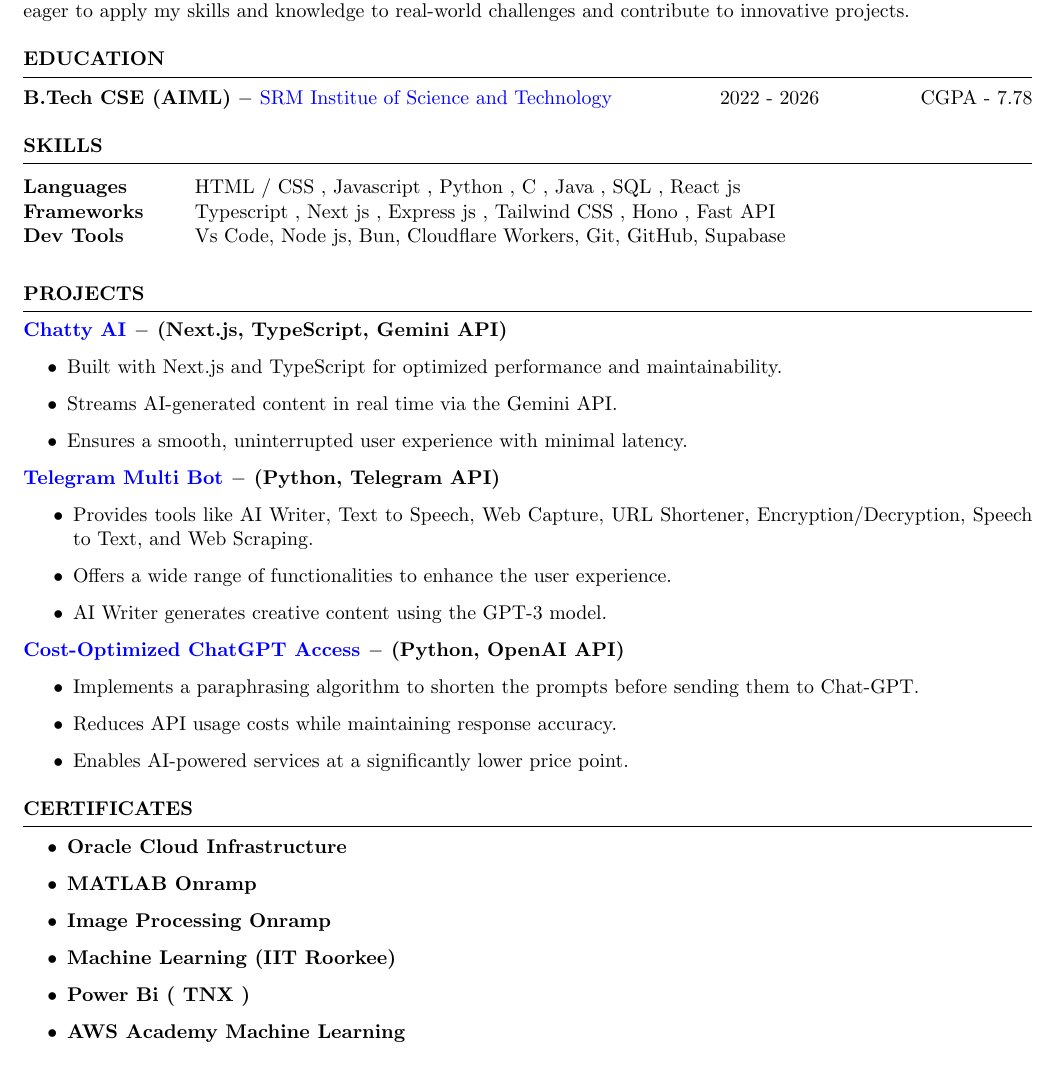
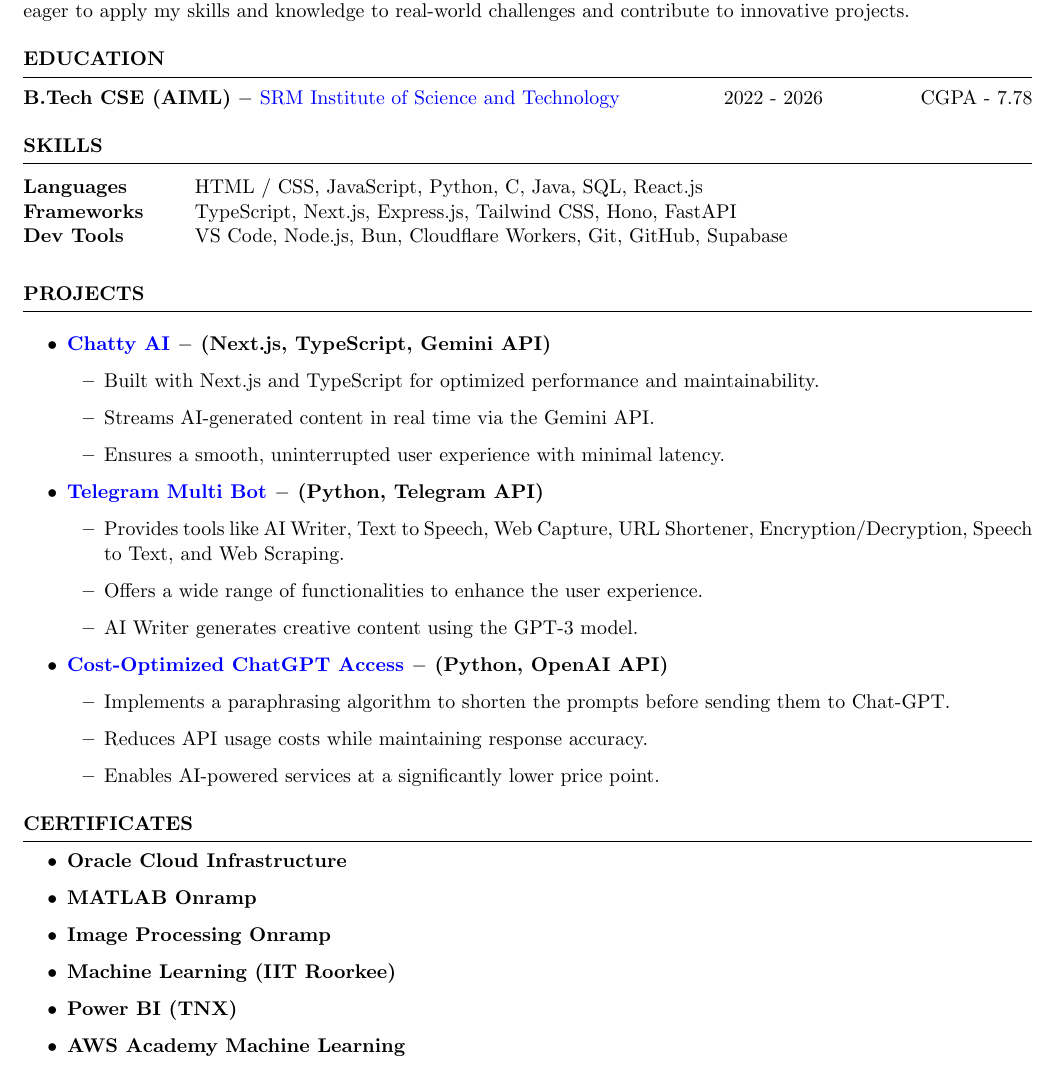
Before and after one commit to jackwaghan/Automate-Resume, a LaTeX CV (Template/Resume.tex): part of the page, cut so that both start at the same text. Compiled offline with pdfLaTeX.

Commit message:
Enhance resume template with improved formatting, clickable links, and updated sections for skills and projects

```diff
--- a/Template/Resume.tex
+++ b/Template/Resume.tex
@@ -1,15 +1,19 @@
 \documentclass{resume} % Use the custom resume.cls style
 \usepackage[left=0.4 in,top=0.4in,right=0.4 in,bottom=0.4in]{geometry} % Document margins
+\usepackage{hyperref} % Ensures clickable links
+\usepackage{url} % Helps with long URLs
+\sloppy % Allows LaTeX to relax spacing to prevent Overfull \hbox errors
+
 \newcommand{\tab}[1]{\hspace{.2667\textwidth}\rlap{#1}}
 \newcommand{\itab}[1]{\hspace{0em}\rlap{#1}}
 \name{Jack Waghan A S} % Your name
 % You can merge both of these into a single line, if you do not have a website.
 \address{+91 63743 64766 \\ Chennai, Tamil Nadu}
-\address{\href{https://github.com/jackwaghan}{GitHub} \\ \href{https://www.linkedin.com/in/jackwaghan/}{LinkedIn} \\ \href{https://jackwaghan.com}{Portfolio}}  %
+\address{\href{https://github.com/jackwaghan}{GitHub} \\ \href{https://www.linkedin.com/in/jackwaghan/}{LinkedIn} \\ \href{https://jackwaghan.com}{Portfolio}}
 \begin{document}
 
 %----------------------------------------------------------------------------------------
-%	OBJECTIVE
+% OBJECTIVE
 %----------------------------------------------------------------------------------------
 
 \begin{rSection}{OBJECTIVE}
@@ -17,41 +21,38 @@
 \end{rSection}
 
 %----------------------------------------------------------------------------------------
-%	EDUCATION SECTION
+% EDUCATION
 %----------------------------------------------------------------------------------------
 
 \begin{rSection}{Education}
-{\bf B.Tech CSE (AIML)} \(-\) \href{https://srmist.edu.in}{SRM Institue of Science and Technology} \hfill 2022 - 2026\hfill CGPA - 7.78
-%Minor in Linguistics \smallskip \\
-%Member of Eta Kappa Nu \\
-%Member of Upsilon Pi Epsilon \\
+{\bf B.Tech CSE (AIML)} \(-\) \href{https://srmist.edu.in}{SRM Institute of Science and Technology} \hfill 2022 - 2026\hfill CGPA - 7.78
 \end{rSection}
 
 %----------------------------------------------------------------------------------------
-% TECHINICAL STRENGTHS
+% SKILLS
 %----------------------------------------------------------------------------------------
 \begin{rSection}{SKILLS}
 \begin{tabular}{ @{} >{\bfseries}l @{\hspace{6ex}} l }
-Languages & HTML / CSS , Javascript , Python , C , Java , SQL ,  React js \\
-Frameworks & Typescript , Next js , Express js , Tailwind CSS , Hono , Fast API \\
-Dev Tools & Vs Code, Node js, Bun, Cloudflare Workers, Git, GitHub, Supabase
+Languages & HTML / CSS, JavaScript, Python, C, Java, SQL, React.js \\
+Frameworks & TypeScript, Next.js, Express.js, Tailwind CSS, Hono, FastAPI \\
+Dev Tools & VS Code, Node.js, Bun, Cloudflare Workers, Git, GitHub, Supabase
 \end{tabular}\\
 \end{rSection}
 
 %----------------------------------------------------------------------------------------
-%	PROJECT
+% PROJECTS
 %----------------------------------------------------------------------------------------
 
 \begin{rSection}{PROJECTS}
-\vspace{-1.25em}
+\vspace{0.6em}
 
+\begin{itemize}
 \item \textbf{\href{https://github.com/jackwaghan/Chatty-AI}{Chatty AI} \(-\) (Next.js, TypeScript, Gemini API)}
     \begin{itemize}
         \item Built with Next.js and TypeScript for optimized performance and maintainability.
         \item Streams AI-generated content in real time via the Gemini API.
         \item Ensures a smooth, uninterrupted user experience with minimal latency.
     \end{itemize}
-\end{rSection}
 
 \item \textbf{\href{https://github.com/jackwaghan/Telegram-Multi-Bot}{Telegram Multi Bot} \(-\) (Python, Telegram API)}
     \begin{itemize}
@@ -60,28 +61,30 @@
         \item AI Writer generates creative content using the GPT-3 model.
     \end{itemize}
 
-
 \item \textbf{\href{https://github.com/jackwaghan/ChatGPT-AT-Low-Cost}{Cost-Optimized ChatGPT Access} \(-\) (Python, OpenAI API)}
     \begin{itemize}
         \item Implements a paraphrasing algorithm to shorten the prompts before sending them to Chat-GPT.
         \item Reduces API usage costs while maintaining response accuracy.
         \item Enables AI-powered services at a significantly lower price point.
     \end{itemize}
+\end{itemize}
 
-
+\end{rSection}
 
 %----------------------------------------------------------------------------------------
-%	CERTIFICATE
+% CERTIFICATES
 %----------------------------------------------------------------------------------------
+
 \begin{rSection}{Certificates}
 \begin{itemize}
 \item \textbf{Oracle Cloud Infrastructure}
 \item \textbf{MATLAB Onramp}
 \item \textbf{Image Processing Onramp}
-\item \textbf{Machine Learning (IIT Roorkee) }
-\item \textbf{Power Bi ( TNX ) }
+\item \textbf{Machine Learning (IIT Roorkee)}
+\item \textbf{Power BI (TNX)}
 \item \textbf{AWS Academy Machine Learning}
-\item \textbf{Foundations of Data }
+\item \textbf{Foundations of Data}
 \end{itemize}
 \end{rSection}
+
 \end{document}
```
